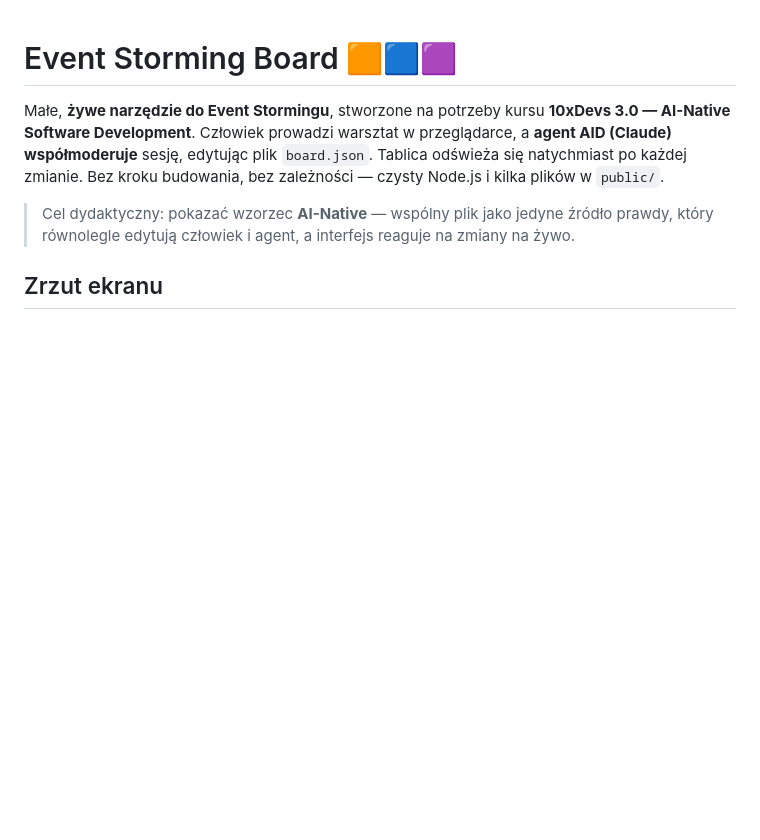
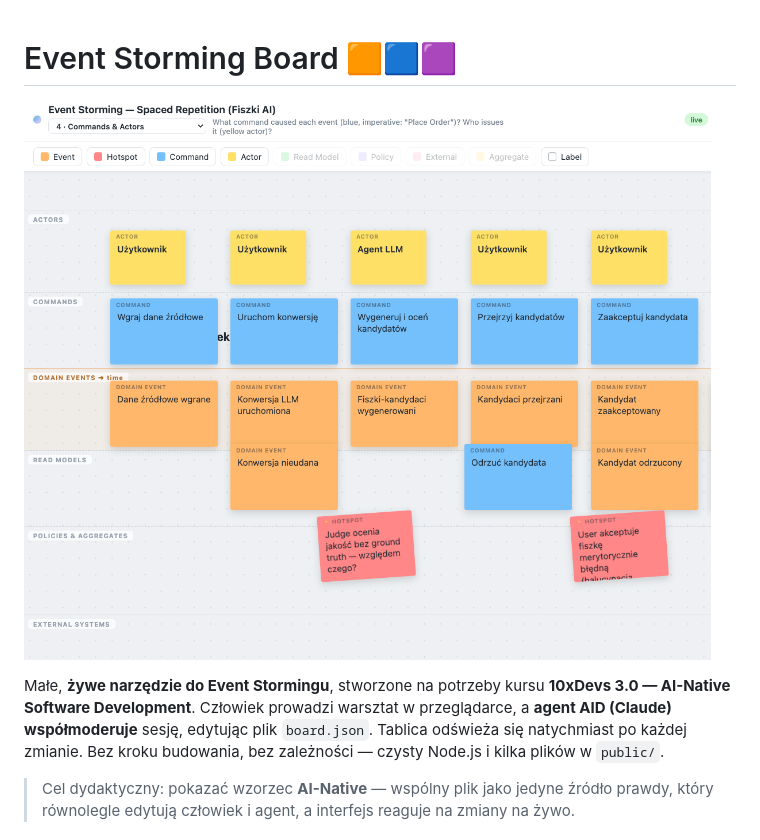
Before and after one commit to przeprogramowani/event-storming-canvas, a Markdown page: README.md, the part around one of its changes. Drawn GitHub-style; pictures changed too: docs/board.png (added); blank space fills up the shorter version.

Commit message:
feat: board

```diff
--- a/README.md
+++ b/README.md
@@ -1,4 +1,6 @@
 # Event Storming Board 🟧🟦🟪
+
+![Tablica Event Storming](docs/board.png)
 
 Małe, **żywe narzędzie do Event Stormingu**, stworzone na potrzeby kursu
 **10xDevs 3.0 — AI-Native Software Development**. Człowiek prowadzi warsztat
@@ -10,5 +12,4 @@ budowania, bez zależności — czysty Node.js i kilka plików w `public/`.
 > źródło prawdy, który równolegle edytują człowiek i agent, a interfejs reaguje
 > na zmiany na żywo.
 
-## Zrzut ekranu
 
```
Also changed, not shown: other parts of README.md (+0 -2 lines).
